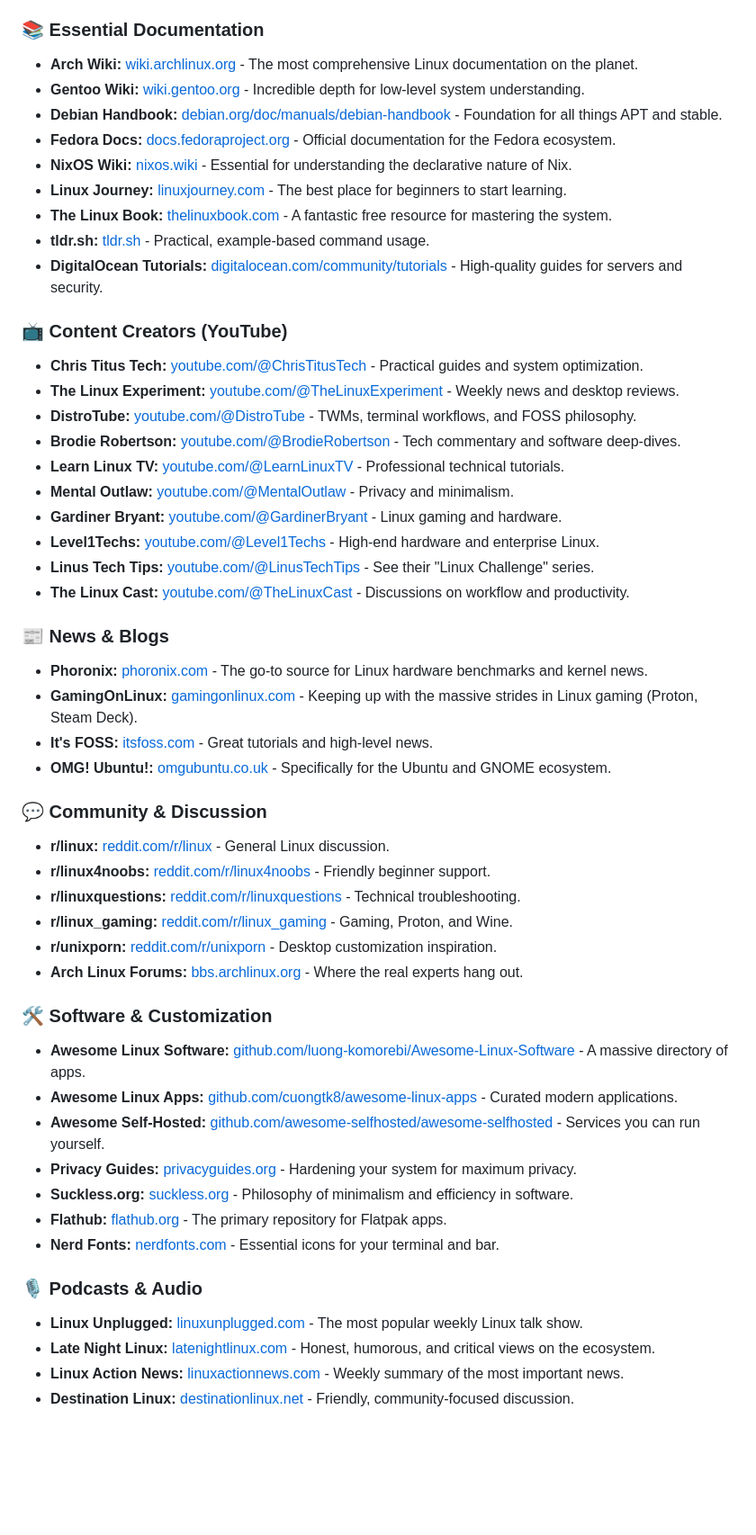
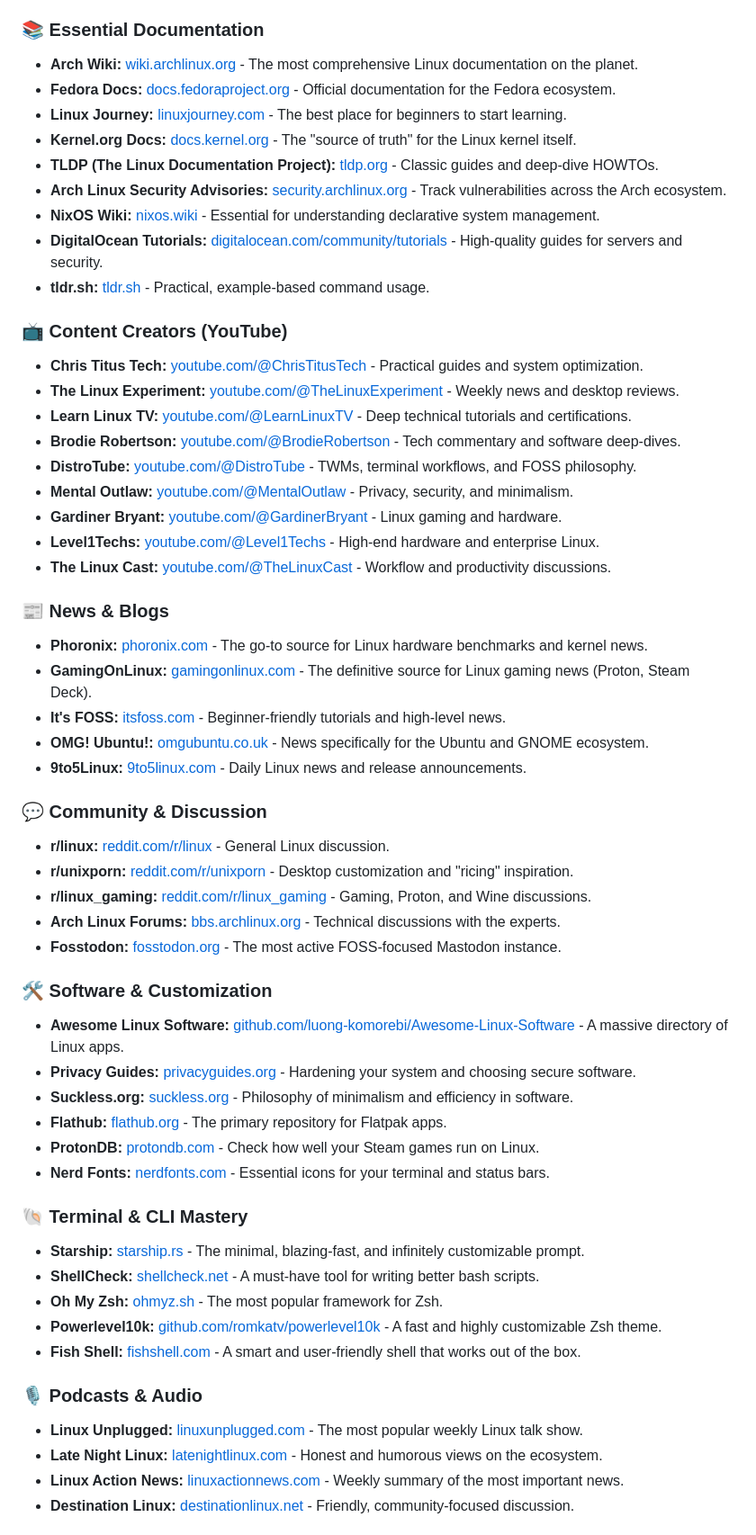
Before and after one commit to Astro-CLI/Into-the-Distro-Verse, a Markdown page: README.md, the part around one of its changes. Shown at 90% size. Drawn GitHub-style; folded sections open; blank space fills up the shorter version.

Commit message:
docs: Expand the Ultimate Linux Resource List with more high-quality resources

```diff
--- a/README.md
+++ b/README.md
@@ -63,53 +63,58 @@ A curated collection of documentation, communities, and tools for mastering Linu
 
 ### 📚 Essential Documentation
 *   **Arch Wiki:** [wiki.archlinux.org](https://wiki.archlinux.org) - The most comprehensive Linux documentation on the planet.
-*   **Gentoo Wiki:** [wiki.gentoo.org](https://wiki.gentoo.org) - Incredible depth for low-level system understanding.
-*   **Debian Handbook:** [debian.org/doc/manuals/debian-handbook](https://www.debian.org/doc/manuals/debian-handbook/) - Foundation for all things APT and stable.
 *   **Fedora Docs:** [docs.fedoraproject.org](https://docs.fedoraproject.org) - Official documentation for the Fedora ecosystem.
-*   **NixOS Wiki:** [nixos.wiki](https://nixos.wiki) - Essential for understanding the declarative nature of Nix.
 *   **Linux Journey:** [linuxjourney.com](https://linuxjourney.com) - The best place for beginners to start learning.
-*   **The Linux Book:** [thelinuxbook.com](https://thelinuxbook.com) - A fantastic free resource for mastering the system.
+*   **Kernel.org Docs:** [docs.kernel.org](https://www.kernel.org/doc/html/latest/) - The "source of truth" for the Linux kernel itself.
+*   **TLDP (The Linux Documentation Project):** [tldp.org](https://tldp.org) - Classic guides and deep-dive HOWTOs.
+*   **Arch Linux Security Advisories:** [security.archlinux.org](https://security.archlinux.org) - Track vulnerabilities across the Arch ecosystem.
+*   **NixOS Wiki:** [nixos.wiki](https://nixos.wiki) - Essential for understanding declarative system management.
+*   **DigitalOcean Tutorials:** [digitalocean.com/community/tutorials](https://www.digitalocean.com/community/tutorials) - High-quality guides for servers and security.
 *   **tldr.sh:** [tldr.sh](https://tldr.sh/) - Practical, example-based command usage.
-*   **DigitalOcean Tutorials:** [digitalocean.com/community/tutorials](https://www.digitalocean.com/community/tutorials) - High-quality guides for servers and security.
 
 ### 📺 Content Creators (YouTube)
 *   **Chris Titus Tech:** [youtube.com/@ChrisTitusTech](https://www.youtube.com/@ChrisTitusTech) - Practical guides and system optimization.
 *   **The Linux Experiment:** [youtube.com/@TheLinuxExperiment](https://www.youtube.com/@TheLinuxExperiment) - Weekly news and desktop reviews.
+*   **Learn Linux TV:** [youtube.com/@LearnLinuxTV](https://www.youtube.com/@LearnLinuxTV) - Deep technical tutorials and certifications.
+*   **Brodie Robertson:** [youtube.com/@BrodieRobertson](https://www.youtube.com/@BrodieRobertson) - Tech commentary and software deep-dives.
 *   **DistroTube:** [youtube.com/@DistroTube](https://www.youtube.com/@DistroTube) - TWMs, terminal workflows, and FOSS philosophy.
-*   **Brodie Robertson:** [youtube.com/@BrodieRobertson](https://www.youtube.com/@BrodieRobertson) - Tech commentary and software deep-dives.
-*   **Learn Linux TV:** [youtube.com/@LearnLinuxTV](https://www.youtube.com/@LearnLinuxTV) - Professional technical tutorials.
-*   **Mental Outlaw:** [youtube.com/@MentalOutlaw](https://www.youtube.com/@MentalOutlaw) - Privacy and minimalism.
+*   **Mental Outlaw:** [youtube.com/@MentalOutlaw](https://www.youtube.com/@MentalOutlaw) - Privacy, security, and minimalism.
 *   **Gardiner Bryant:** [youtube.com/@GardinerBryant](https://www.youtube.com/@GardinerBryant) - Linux gaming and hardware.
 *   **Level1Techs:** [youtube.com/@Level1Techs](https://www.youtube.com/@Level1Techs) - High-end hardware and enterprise Linux.
-*   **Linus Tech Tips:** [youtube.com/@LinusTechTips](https://www.youtube.com/@LinusTechTips) - See their "Linux Challenge" series.
-*   **The Linux Cast:** [youtube.com/@TheLinuxCast](https://www.youtube.com/@TheLinuxCast) - Discussions on workflow and productivity.
+*   **The Linux Cast:** [youtube.com/@TheLinuxCast](https://www.youtube.com/@TheLinuxCast) - Workflow and productivity discussions.
 
 ### 📰 News & Blogs
 *   **Phoronix:** [phoronix.com](https://www.phoronix.com) - The go-to source for Linux hardware benchmarks and kernel news.
-*   **GamingOnLinux:** [gamingonlinux.com](https://www.gamingonlinux.com) - Keeping up with the massive strides in Linux gaming (Proton, Steam Deck).
-*   **It's FOSS:** [itsfoss.com](https://itsfoss.com) - Great tutorials and high-level news.
-*   **OMG! Ubuntu!:** [omgubuntu.co.uk](https://www.omgubuntu.co.uk) - Specifically for the Ubuntu and GNOME ecosystem.
+*   **GamingOnLinux:** [gamingonlinux.com](https://www.gamingonlinux.com) - The definitive source for Linux gaming news (Proton, Steam Deck).
+*   **It's FOSS:** [itsfoss.com](https://itsfoss.com) - Beginner-friendly tutorials and high-level news.
+*   **OMG! Ubuntu!:** [omgubuntu.co.uk](https://www.omgubuntu.co.uk) - News specifically for the Ubuntu and GNOME ecosystem.
+*   **9to5Linux:** [9to5linux.com](https://9to5linux.com/) - Daily Linux news and release announcements.
 
 ### 💬 Community & Discussion
 *   **r/linux:** [reddit.com/r/linux](https://www.reddit.com/r/linux/) - General Linux discussion.
-*   **r/linux4noobs:** [reddit.com/r/linux4noobs](https://www.reddit.com/r/linux4noobs/) - Friendly beginner support.
-*   **r/linuxquestions:** [reddit.com/r/linuxquestions](https://www.reddit.com/r/linuxquestions/) - Technical troubleshooting.
-*   **r/linux_gaming:** [reddit.com/r/linux_gaming](https://www.reddit.com/r/linux_gaming/) - Gaming, Proton, and Wine.
-*   **r/unixporn:** [reddit.com/r/unixporn](https://www.reddit.com/r/unixporn/) - Desktop customization inspiration.
-*   **Arch Linux Forums:** [bbs.archlinux.org](https://bbs.archlinux.org/) - Where the real experts hang out.
+*   **r/unixporn:** [reddit.com/r/unixporn](https://www.reddit.com/r/unixporn/) - Desktop customization and "ricing" inspiration.
+*   **r/linux_gaming:** [reddit.com/r/linux_gaming](https://www.reddit.com/r/linux_gaming/) - Gaming, Proton, and Wine discussions.
+*   **Arch Linux Forums:** [bbs.archlinux.org](https://bbs.archlinux.org/) - Technical discussions with the experts.
+*   **Fosstodon:** [fosstodon.org](https://fosstodon.org/) - The most active FOSS-focused Mastodon instance.
 
 ### 🛠️ Software & Customization
-*   **Awesome Linux Software:** [github.com/luong-komorebi/Awesome-Linux-Software](https://github.com/luong-komorebi/Awesome-Linux-Software) - A massive directory of apps.
-*   **Awesome Linux Apps:** [github.com/cuongtk8/awesome-linux-apps](https://github.com/cuongtk8/awesome-linux-apps) - Curated modern applications.
-*   **Awesome Self-Hosted:** [github.com/awesome-selfhosted/awesome-selfhosted](https://github.com/awesome-selfhosted/awesome-selfhosted) - Services you can run yourself.
-*   **Privacy Guides:** [privacyguides.org](https://www.privacyguides.org) - Hardening your system for maximum privacy.
+*   **Awesome Linux Software:** [github.com/luong-komorebi/Awesome-Linux-Software](https://github.com/luong-komorebi/Awesome-Linux-Software) - A massive directory of Linux apps.
+*   **Privacy Guides:** [privacyguides.org](https://www.privacyguides.org) - Hardening your system and choosing secure software.
 *   **Suckless.org:** [suckless.org](https://suckless.org) - Philosophy of minimalism and efficiency in software.
 *   **Flathub:** [flathub.org](https://flathub.org) - The primary repository for Flatpak apps.
-*   **Nerd Fonts:** [nerdfonts.com](https://www.nerdfonts.com) - Essential icons for your terminal and bar.
+*   **ProtonDB:** [protondb.com](https://www.protondb.com/) - Check how well your Steam games run on Linux.
+*   **Nerd Fonts:** [nerdfonts.com](https://www.nerdfonts.com) - Essential icons for your terminal and status bars.
+
+### 🐚 Terminal & CLI Mastery
+*   **Starship:** [starship.rs](https://starship.rs) - The minimal, blazing-fast, and infinitely customizable prompt.
+*   **ShellCheck:** [shellcheck.net](https://www.shellcheck.net) - A must-have tool for writing better bash scripts.
+*   **Oh My Zsh:** [ohmyz.sh](https://ohmyz.sh) - The most popular framework for Zsh.
+*   **Powerlevel10k:** [github.com/romkatv/powerlevel10k](https://github.com/romkatv/powerlevel10k) - A fast and highly customizable Zsh theme.
+*   **Fish Shell:** [fishshell.com](https://fishshell.com) - A smart and user-friendly shell that works out of the box.
 
 ### 🎙️ Podcasts & Audio
 *   **Linux Unplugged:** [linuxunplugged.com](https://linuxunplugged.com) - The most popular weekly Linux talk show.
-*   **Late Night Linux:** [latenightlinux.com](https://latenightlinux.com) - Honest, humorous, and critical views on the ecosystem.
+*   **Late Night Linux:** [latenightlinux.com](https://latenightlinux.com) - Honest and humorous views on the ecosystem.
 *   **Linux Action News:** [linuxactionnews.com](https://linuxactionnews.com) - Weekly summary of the most important news.
 *   **Destination Linux:** [destinationlinux.net](https://destinationlinux.net) - Friendly, community-focused discussion.
 
```
Also changed, not shown: other parts of README.md (+0 -16 lines).
